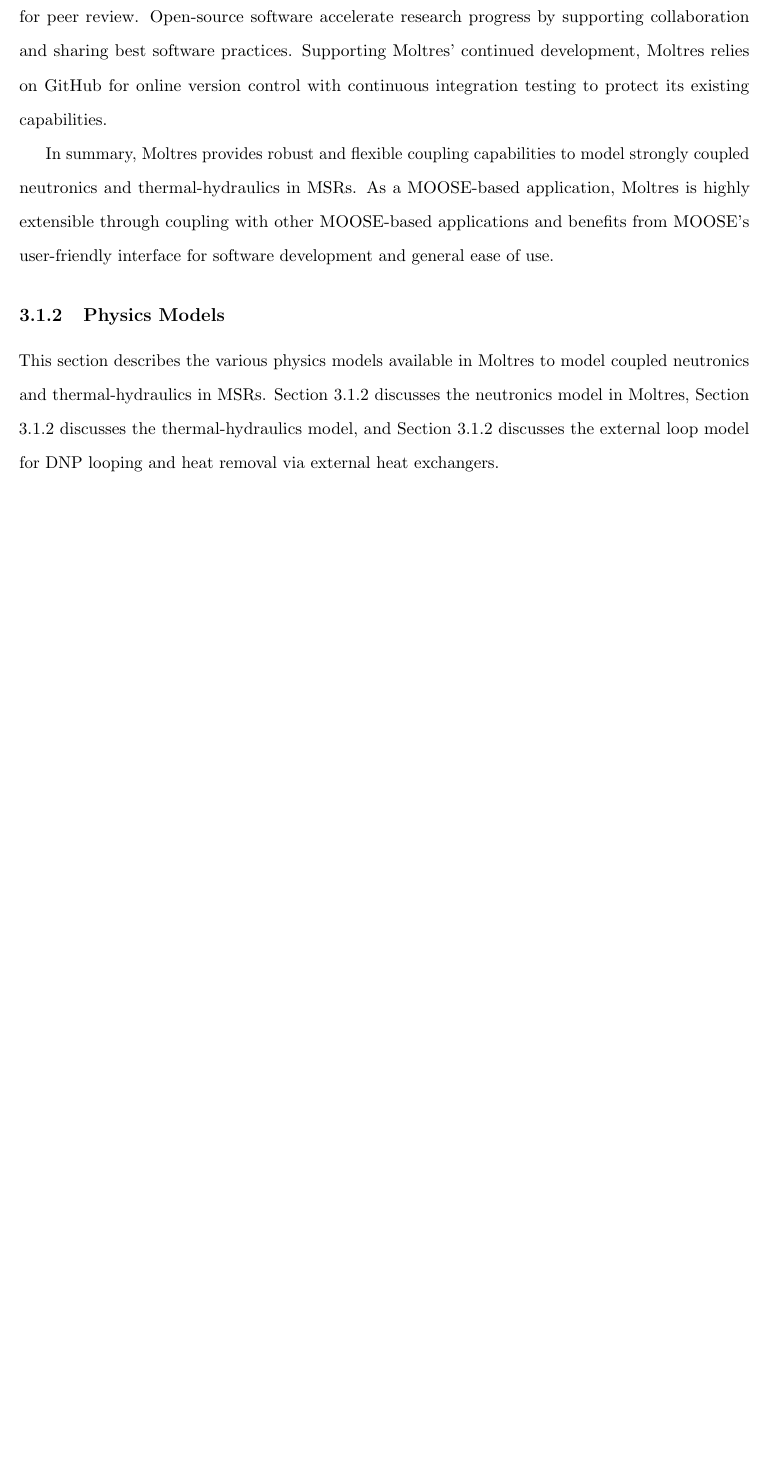
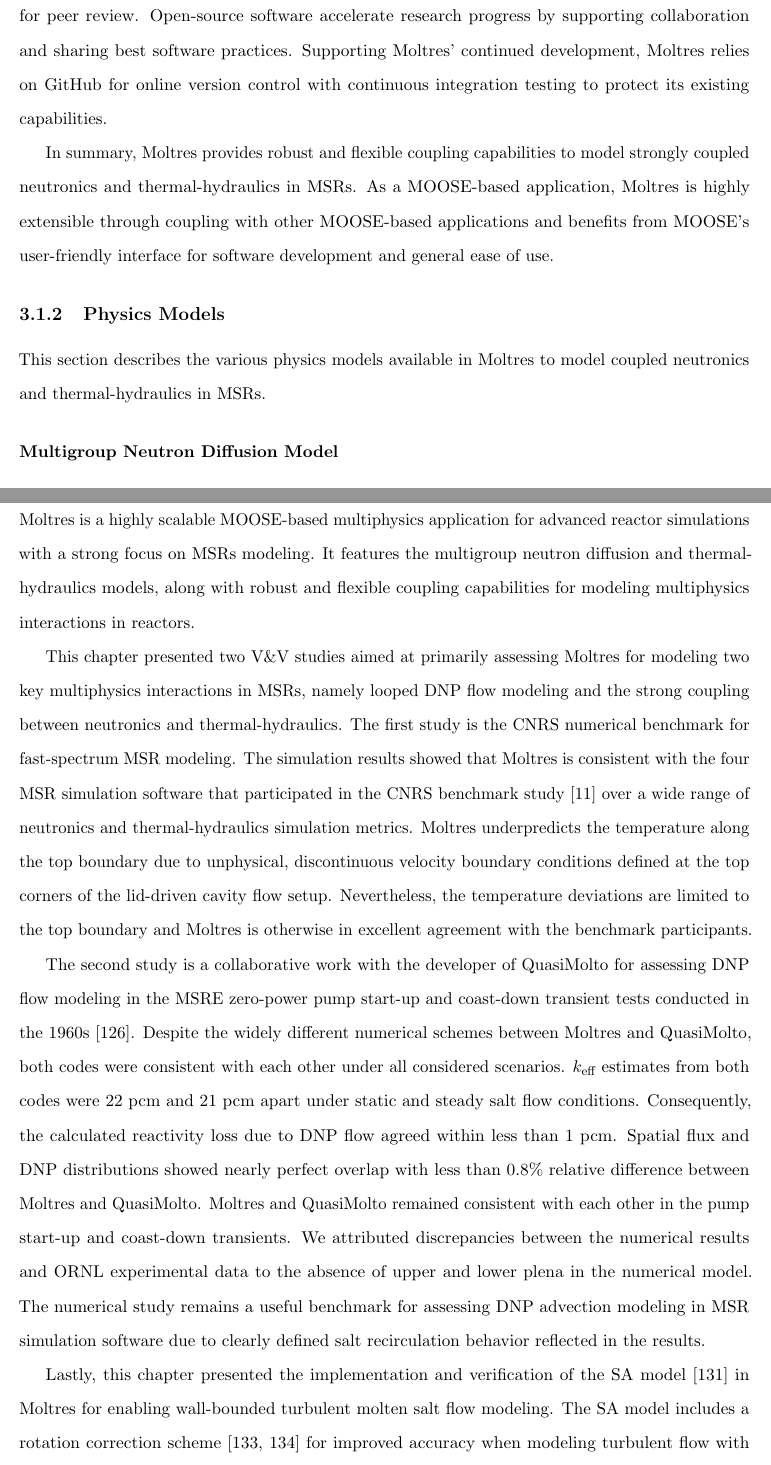
Before and after one commit to smpark7/2024-park-dissertation, a LaTeX thesis (main.tex, which reads moltres.tex, verification.tex): part of page 50 of 142 before the commit and two parts of pages 51 and 111 of 198 after it, the two joined at a grey line, cut so that both start at the same text, the shorter picture padded with empty space. Compiled offline with pdfLaTeX.

Commit message:
Fix minor errors

```diff
--- a/moltres.tex
+++ b/moltres.tex
@@ -112,11 +112,7 @@
 \subsection{Physics Models} \label{sec:moltres-physics}
 
 This section describes the various physics models available in Moltres to model
-coupled neutronics and thermal-hydraulics in \glspl{MSR}. Section \ref{sec:nts}
-discusses the neutronics model in Moltres, Section \ref{sec:th} discusses
-the thermal-hydraulics model, and Section \ref{sec:moltres-loop} discusses the
-external loop model for \gls{DNP} looping and heat removal via external heat
-exchangers.
+coupled neutronics and thermal-hydraulics in \glspl{MSR}.
 
 \subsubsection{Multigroup Neutron Diffusion Model} \label{sec:nts}
 
--- a/verification.tex
+++ b/verification.tex
@@ -28,0 +27,35 @@
+Moltres is a highly scalable \gls{MOOSE}-based multiphysics application for advanced reactor
+simulations with a strong focus on \glspl{MSR} modeling. It features the multigroup neutron
+diffusion and thermal-hydraulics models, along with robust and flexible coupling capabilities for
+modeling multiphysics interactions in reactors.
+
+This chapter presented two \gls{VV} studies aimed at primarily assessing Moltres for modeling
+two key multiphysics interactions in \glspl{MSR}, namely looped \gls{DNP} flow modeling and the
+strong coupling between neutronics and thermal-hydraulics. The first study is the CNRS numerical
+benchmark for fast-spectrum \gls{MSR} modeling. The simulation results showed that Moltres is
+consistent with the four \gls{MSR} simulation software that participated in the CNRS benchmark
+study \cite{tiberga_results_2020} over a wide range of neutronics and thermal-hydraulics simulation
+metrics. Moltres underpredicts the temperature along the top boundary due to unphysical,
+discontinuous velocity boundary conditions defined at the top corners of the lid-driven cavity
+flow setup. Nevertheless, the temperature deviations are limited to the top boundary and Moltres
+is otherwise in excellent agreement with the benchmark participants.
+
+The second study is a collaborative work with the developer of QuasiMolto for assessing \gls{DNP}
+flow modeling in the \gls{MSRE} zero-power pump start-up and coast-down transient tests conducted
+in the 1960s \cite{prince_zero-power_1968}. Despite the widely different numerical schemes between
+Moltres and QuasiMolto, both codes were consistent with each other under all considered scenarios.
+$k_\text{eff}$ estimates from both codes were 22 pcm and 21 pcm apart under static and steady salt
+flow conditions. Consequently, the calculated reactivity loss due to \gls{DNP} flow agreed within
+less than 1 pcm. Spatial flux and \gls{DNP} distributions showed nearly perfect overlap with less
+than 0.8\% relative difference between Moltres and QuasiMolto. Moltres and QuasiMolto remained
+consistent with each other in the pump start-up and coast-down transients. We attributed
+discrepancies between the numerical results and \gls{ORNL} experimental data to the absence of
+upper and lower plena in the numerical model. The numerical study remains a useful benchmark for
+assessing \gls{DNP} advection modeling in \gls{MSR} simulation software due to clearly defined
+salt recirculation behavior reflected in the results.
+
+Lastly, this chapter presented the implementation and verification of the \gls{SA} model
+\cite{spalart_one-equation_1994} in Moltres for enabling wall-bounded turbulent molten salt flow
+modeling. The \gls{SA} model includes a rotation correction scheme
+\cite{aupoix_extensions_2003, dacles-mariani_numericalexperimental_1995} for improved accuracy when
+modeling turbulent flow with curved streamlines. The \gls{SA} model performed well under the
```
Also changed, not shown: benchmark.tex (+1 -1 lines), cnrs-benchmark/benchmark.tex (+1 -1 lines), main.tex (+8 -8 lines), msre-pump.tex (+3 -1 lines), turbulence.tex (+23 -21 lines), moltres.tex (6 more changed lines), verification.tex (19 more changed lines).
